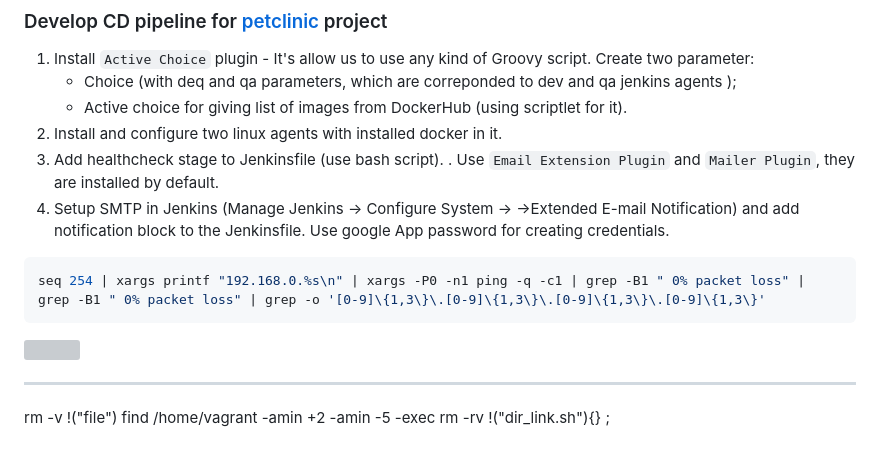
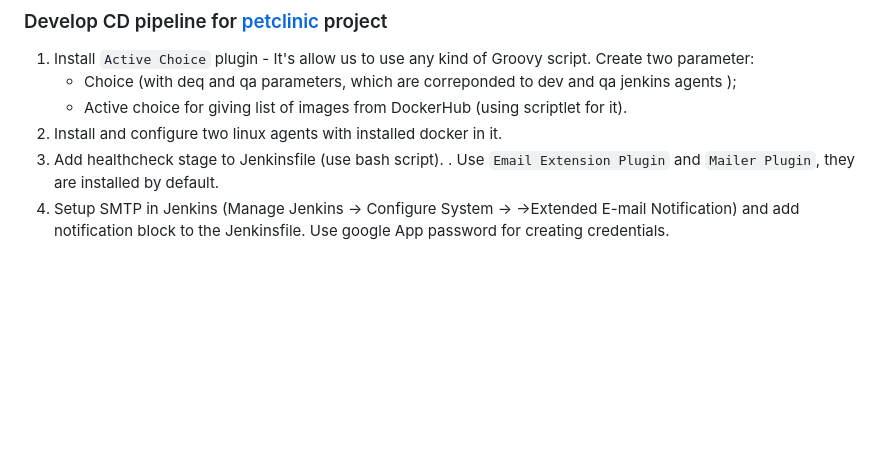
Before and after one commit to alexanderklochko/LearnDevOps, a Markdown page: jenkins/readme.md, the part around the change. GitHub-like rendering; blank space fills up the shorter version; grey boxes are pictures that could not be loaded.

````diff
--- a/jenkins/readme.md
+++ b/jenkins/readme.md
@@ -151,37 +151,3 @@ Create two parameter:
 5. Setup SMTP in Jenkins (Manage Jenkins -> Configure System ->
   ->Extended E-mail Notification) and add notification block to the Jenkinsfile.
   Use google App password for creating credentials.
-
-
-
-
-
-
-
-
-
-
-
-
-
-
-
-
-
-
-
-
-
-
-
-
-```sh
-seq 254 | xargs printf "192.168.0.%s\n" | xargs -P0 -n1 ping -q -c1 | grep -B1 " 0% packet loss" | grep -B1 " 0% packet loss" | grep -o '[0-9]\{1,3\}\.[0-9]\{1,3\}\.[0-9]\{1,3\}\.[0-9]\{1,3\}'
-```
-
-![](./images/1.38.PNG)
-___________________________________________________________________________________
-
-
-rm -v !("file")
-find /home/vagrant -amin +2 -amin -5 -exec rm -rv !("dir_link.sh"){} \;
````
